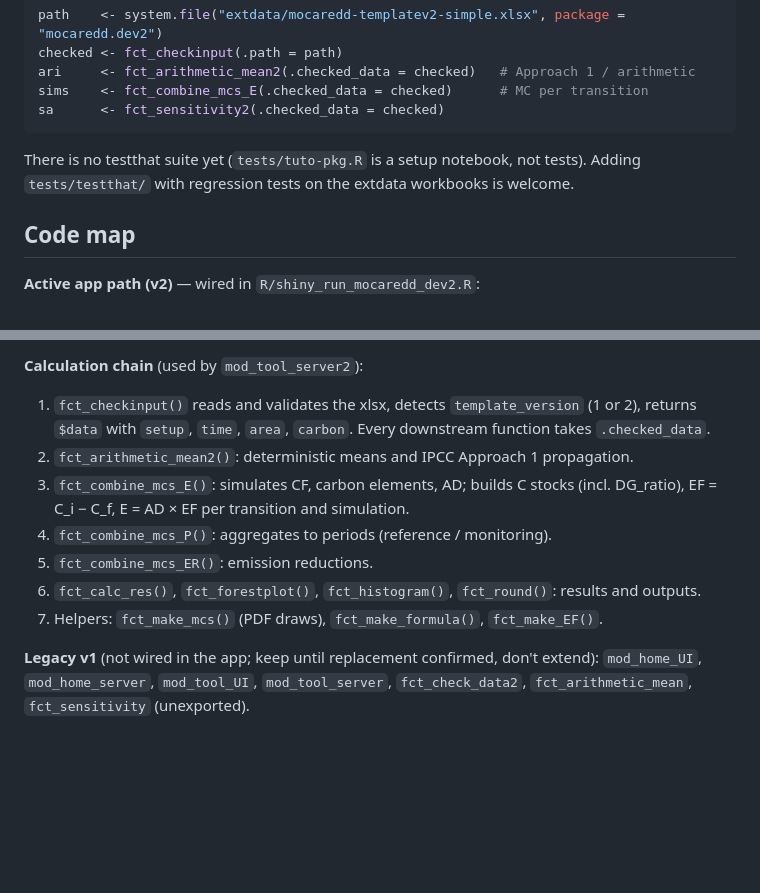
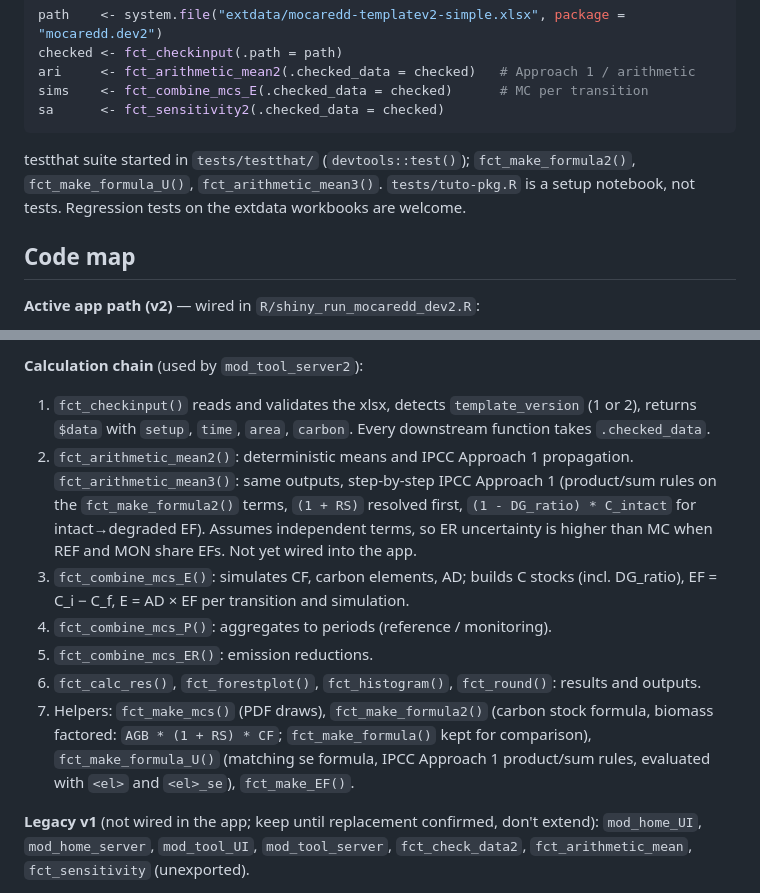
Before and after one commit to gaelso/mocaredd.dev2, a Markdown page: CLAUDE.md, 2 parts joined by grey strips. Drawn GitHub-style; blank space fills up the shorter version.

Commit message:
updated context

````diff
--- a/CLAUDE.md
+++ b/CLAUDE.md
@@ -30,7 +30,7 @@ sims    <- fct_combine_mcs_E(.checked_data = checked)      # MC per transition
 sa      <- fct_sensitivity2(.checked_data = checked)
 ```
 
-There is no testthat suite yet (`tests/tuto-pkg.R` is a setup notebook, not tests). Adding `tests/testthat/` with regression tests on the extdata workbooks is welcome.
+testthat suite started in `tests/testthat/` (`devtools::test()`); `fct_make_formula2()`, `fct_make_formula_U()`, `fct_arithmetic_mean3()`. `tests/tuto-pkg.R` is a setup notebook, not tests. Regression tests on the extdata workbooks are welcome.
 
 ## Code map
 
@@ -44,11 +44,12 @@ There is no testthat suite yet (`tests/tuto-pkg.R` is a setup notebook, not test
 
 1. `fct_checkinput()` reads and validates the xlsx, detects `template_version` (1 or 2), returns `$data` with `setup`, `time`, `area`, `carbon`. Every downstream function takes `.checked_data`.
 2. `fct_arithmetic_mean2()`: deterministic means and IPCC Approach 1 propagation.
+   `fct_arithmetic_mean3()`: same outputs, step-by-step IPCC Approach 1 (product/sum rules on the `fct_make_formula2()` terms, `(1 + RS)` resolved first, `(1 - DG_ratio) * C_intact` for intact→degraded EF). Assumes independent terms, so ER uncertainty is higher than MC when REF and MON share EFs. Not yet wired into the app.
 3. `fct_combine_mcs_E()`: simulates CF, carbon elements, AD; builds C stocks (incl. DG_ratio), EF = C_i − C_f, E = AD × EF per transition and simulation.
 4. `fct_combine_mcs_P()`: aggregates to periods (reference / monitoring).
 5. `fct_combine_mcs_ER()`: emission reductions.
 6. `fct_calc_res()`, `fct_forestplot()`, `fct_histogram()`, `fct_round()`: results and outputs.
-7. Helpers: `fct_make_mcs()` (PDF draws), `fct_make_formula()`, `fct_make_EF()`.
+7. Helpers: `fct_make_mcs()` (PDF draws), `fct_make_formula2()` (carbon stock formula, biomass factored: `AGB * (1 + RS) * CF`; `fct_make_formula()` kept for comparison), `fct_make_formula_U()` (matching se formula, IPCC Approach 1 product/sum rules, evaluated with `<el>` and `<el>_se`), `fct_make_EF()`.
 
 **Legacy v1** (not wired in the app; keep until replacement confirmed, don't extend): `mod_home_UI`, `mod_home_server`, `mod_tool_UI`, `mod_tool_server`, `fct_check_data2`, `fct_arithmetic_mean`, `fct_sensitivity` (unexported).
 
````
